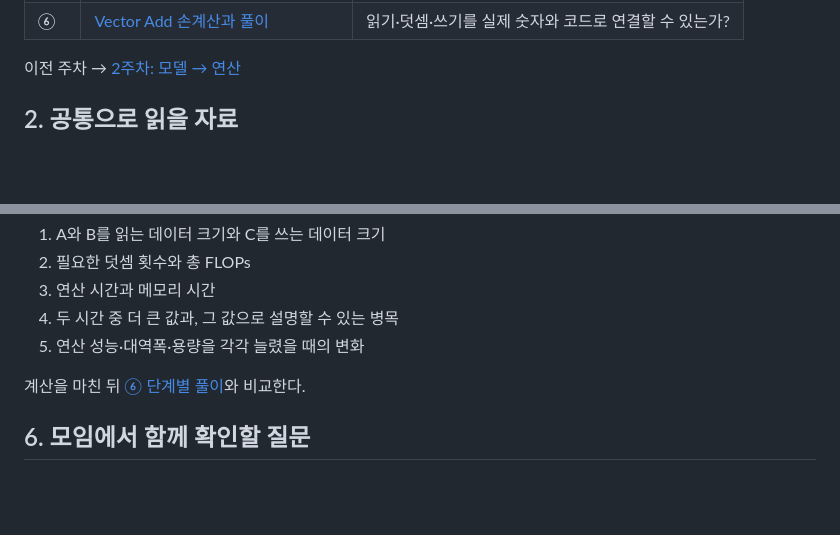
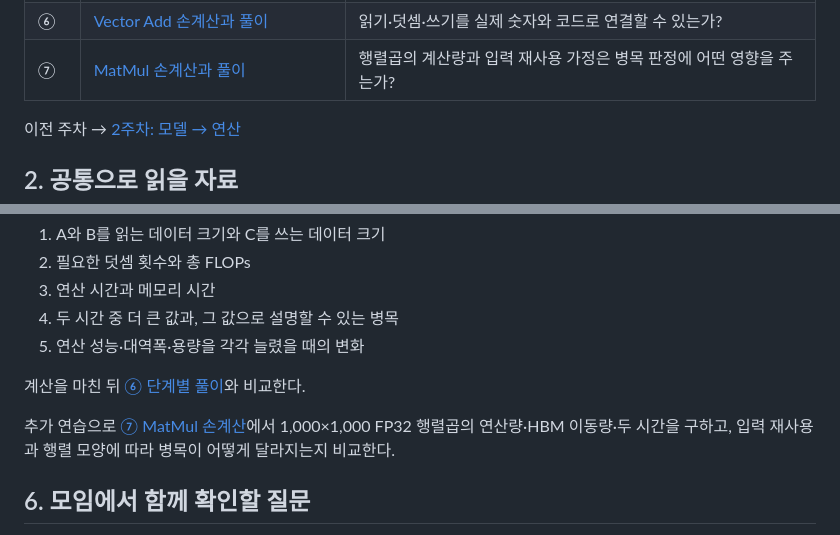
Before and after one commit to Jake-Song/tensor2silicon, a Markdown page: week3/README.md, 2 parts joined by grey strips. GitHub-like rendering; blank space fills up the shorter version.

Commit message:
docs: add week3-07 matmul

```diff
--- a/week3/README.md
+++ b/week3/README.md
@@ -22,6 +22,7 @@
 | ④ | [Compute Time과 Memory Time](./04-compute-and-memory-time.md) | 두 시간을 왜 더하지 않고 큰 값으로 추정하는가? |
 | ⑤ | [Compute-bound와 Memory-bound](./05-compute-bound-and-memory-bound.md) | 어떤 자원을 늘려야 빨라지는가? |
 | ⑥ | [Vector Add 손계산과 풀이](./06-vector-add.md) | 읽기·덧셈·쓰기를 실제 숫자와 코드로 연결할 수 있는가? |
+| ⑦ | [MatMul 손계산과 풀이](./07-matmul.md) | 행렬곱의 계산량과 입력 재사용 가정은 병목 판정에 어떤 영향을 주는가? |
 
 이전 주차 → [2주차: 모델 → 연산](../week2/01-model-to-ops.md)
 
@@ -80,6 +81,9 @@ $$
 
 계산을 마친 뒤 [⑥ 단계별 풀이](./06-vector-add.md)와 비교한다.
 
+추가 연습으로 [⑦ MatMul 손계산](./07-matmul.md)에서 1,000×1,000 FP32 행렬곱의
+연산량·HBM 이동량·두 시간을 구하고, 입력 재사용과 행렬 모양에 따라 병목이 어떻게 달라지는지 비교한다.
+
 ## 6. 모임에서 함께 확인할 질문
 
 - 계산량이 작아도 느릴 수 있는 이유를 입력 읽기와 결과 쓰기로 설명할 수 있는가?
```
Also changed, not shown: week3/06-vector-add.md (+1 -1 lines), week3/07-matmul.md (added, +197 -0 lines).
